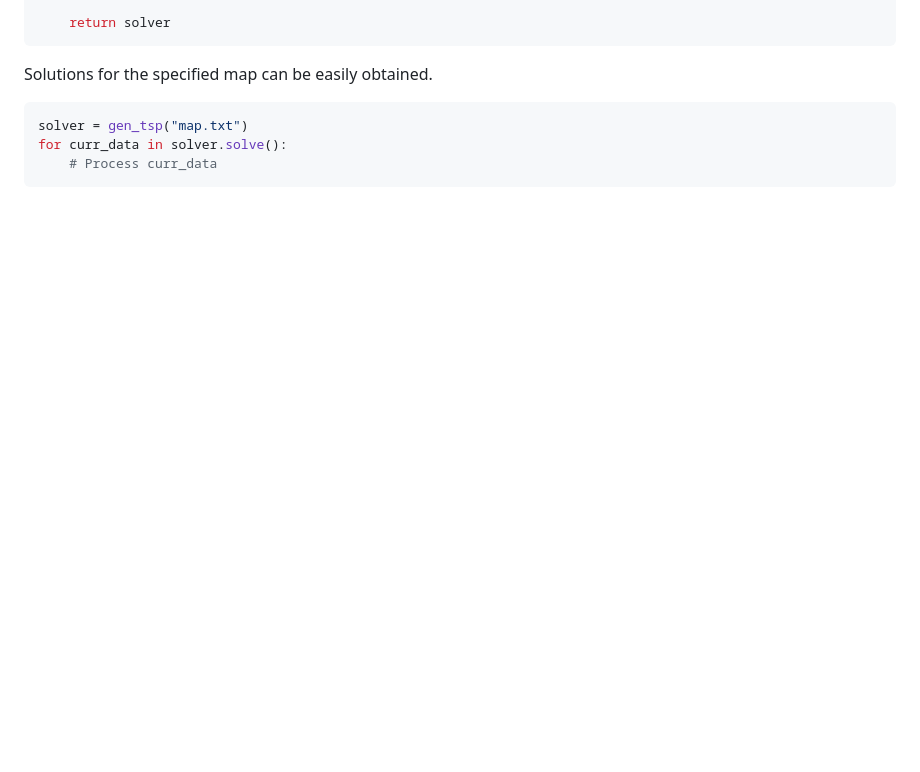
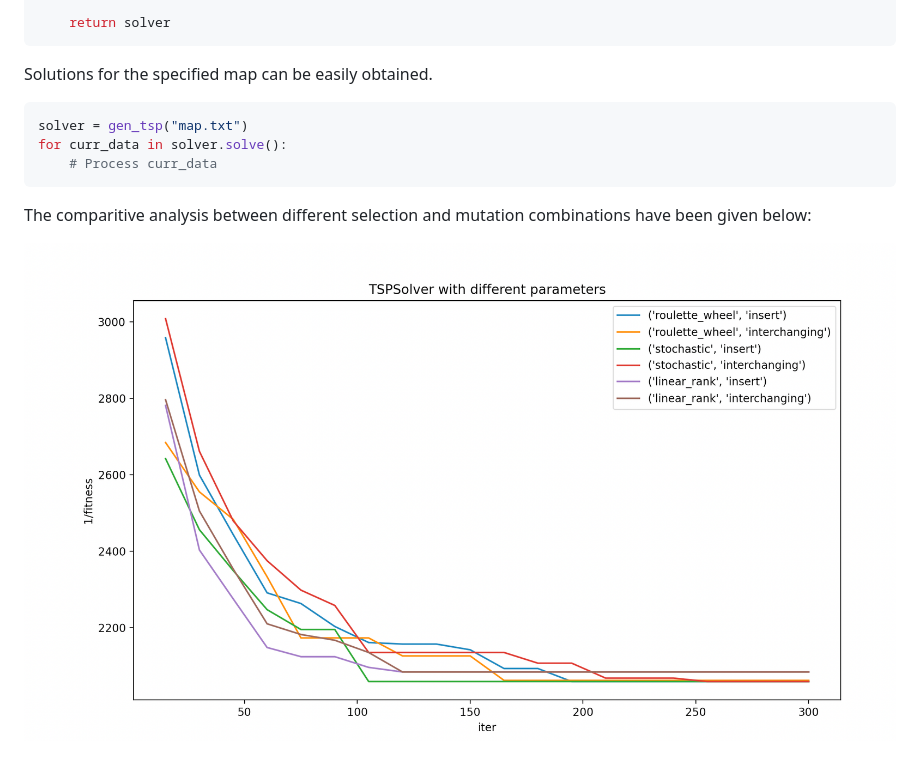
Before and after one commit to TeamC-AAD/Library, a Markdown page: tspsolve/readme.md, the part around the change. Drawn GitHub-style; pictures changed too: tspsolve/comparison.png (added); blank space fills up the shorter version.

````diff
--- a/tspsolve/readme.md
+++ b/tspsolve/readme.md
@@ -57,3 +57,7 @@ solver = gen_tsp("map.txt")
 for curr_data in solver.solve():
     # Process curr_data
 ```
+
+The comparitive analysis between different selection and mutation combinations have been given below:
+
+![alt text](comparison.png "Analysis")
````
Also changed, not shown: featureselection/readme.md (+0 -19 lines), tspsolve/comparision.png (added), 7 other files.
